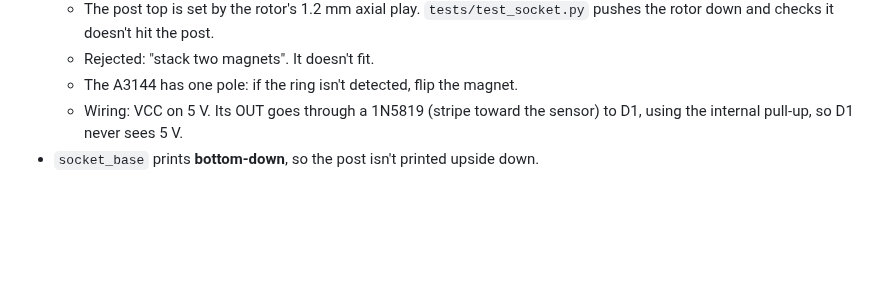
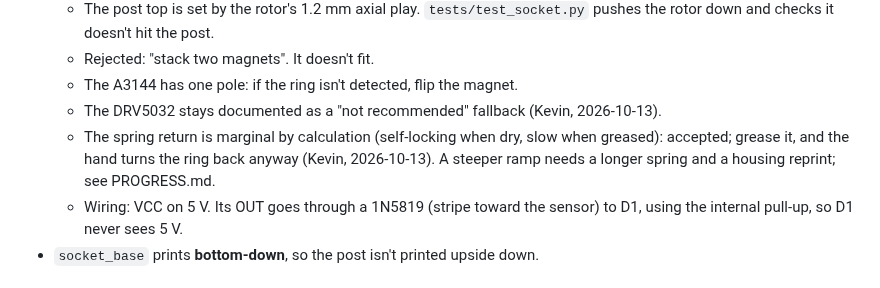
Before and after one commit to TheRageKage12/drunk-lantern-power-battery, a Markdown page: docs/review/CONTEXT.md, the part around the change. GitHub-like rendering; blank space fills up the shorter version.

```diff
--- a/docs/review/CONTEXT.md
+++ b/docs/review/CONTEXT.md
@@ -119,6 +119,10 @@ Revision history is in `cad/DESIGN_CONTRACT.md` (revisions 2-9f).
     checks it doesn't hit the post.
   - Rejected: "stack two magnets". It doesn't fit.
   - The A3144 has one pole: if the ring isn't detected, flip the magnet.
+  - The DRV5032 stays documented as a "not recommended" fallback (Kevin, 2026-10-13).
+  - The spring return is marginal by calculation (self-locking when dry, slow when greased): accepted; grease it,
+    and the hand turns the ring back anyway (Kevin, 2026-10-13). A steeper ramp needs a longer spring and a
+    housing reprint; see PROGRESS.md.
   - Wiring: VCC on 5 V. Its OUT goes through a 1N5819 (stripe toward the sensor) to D1, using the internal
     pull-up, so D1 never sees 5 V.
 - `socket_base` prints **bottom-down**, so the post isn't printed upside down.
```
Also changed, not shown: docs/BUILD_GUIDE.md (+2 -1 lines), docs/review/PROGRESS.md (+4 -0 lines).
